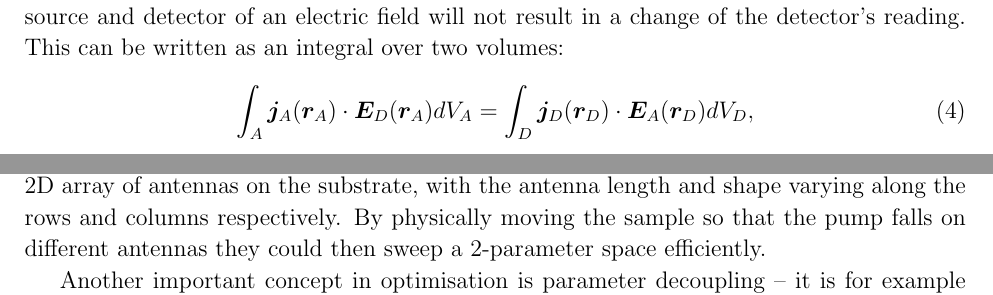
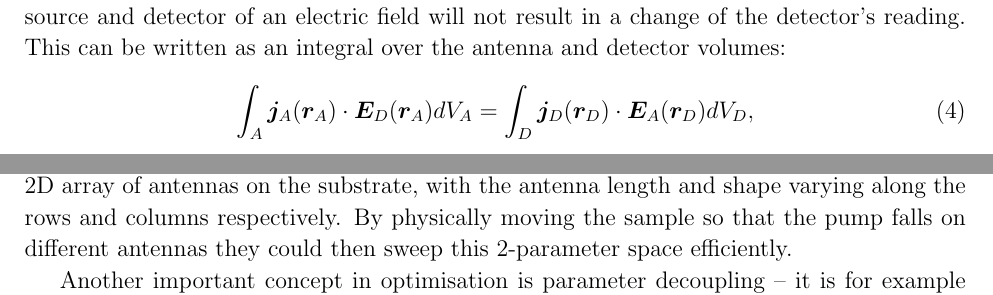
Before and after one commit to jdranczewski/masters-lit-review, a LaTeX paper (main.tex): two parts of pages 6 and 7 of 8, joined at a grey line, cut so that both start at the same text. Compiled offline with pdfLaTeX.

Commit message:
Third reading

```diff
--- a/main.tex
+++ b/main.tex
@@ -152,7 +152,7 @@ An example of a FDTD solver is the Lumerical 3D Electromagnetic Simulator \cite{
 \subsection{Predicting the third harmonic signal}
 Given the polarisation function for a certain material or device, for example \eqref{eq:nonlinear-polarisation}, we can predict its nonlinear signal at a detector for a given pump wave. The method outlined below is known as the nonlinear scattering theory, and the derivation is adapted from the supplementary materials of \citein{obrienPredictingNonlinearProperties2015} and \citein{brunoNegativeRefractionTimevarying2020}.
 
-We start with Lorentz reciprocity, which is the principle stating that exchanging the source and detector of an electric field will not result in a change of the detector's reading. This can be written as an integral over two volumes:
+We start with Lorentz reciprocity, which is the principle stating that exchanging the source and detector of an electric field will not result in a change of the detector's reading. This can be written as an integral over the antenna and detector volumes:
 \begin{equation}
 	\label{eq:lorentz-rec}
 	\int_A\bm{j}_A(\bm{r}_A)\cdot\bm{E}_D(\bm{r}_A)dV_A
@@ -194,7 +194,7 @@ Fig.~\ref{fig:steps} schematically shows the many steps that contribute to the f
 
 Each of these steps can be optimised by choosing the appropriate resonances to excite, antenna shape and dimensions, the material it is made of, the operating frequency, and other parameters.
 
-In practice, the parameter space of interest would be first investigated computationally, and then samples would be manufactured and measured to confirm the theory and explore parameters of particular interest. \citein{obrienPredictingNonlinearProperties2015} provides a good example of this; the authors placed a 2D array of antennas on the substrate, with the antenna length and shape varying along the rows and columns respectively. By physically moving the sample so that the pump falls on different antennas they could then sweep a 2-parameter space efficiently.
+In practice, the parameter space of interest would be first investigated computationally, and then samples would be manufactured and measured to confirm the theory and explore parameters of particular interest. \citein{obrienPredictingNonlinearProperties2015} provides a good example of this; the authors placed a 2D array of antennas on the substrate, with the antenna length and shape varying along the rows and columns respectively. By physically moving the sample so that the pump falls on different antennas they could then sweep this 2-parameter space efficiently.
 
 Another important concept in optimisation is parameter decoupling -- it is for example convenient
 to change the nanodisk diameter instead of the pump wavelength\cite{obrienPredictingNonlinearProperties2015, grinblatEnhancedThirdHarmonic2016}. This way we only look at the signal's dependence on the excited mode, not on the spectral properties of the material.
```
Also changed, not shown: main.pdf, main.tex (6 more changed lines).
